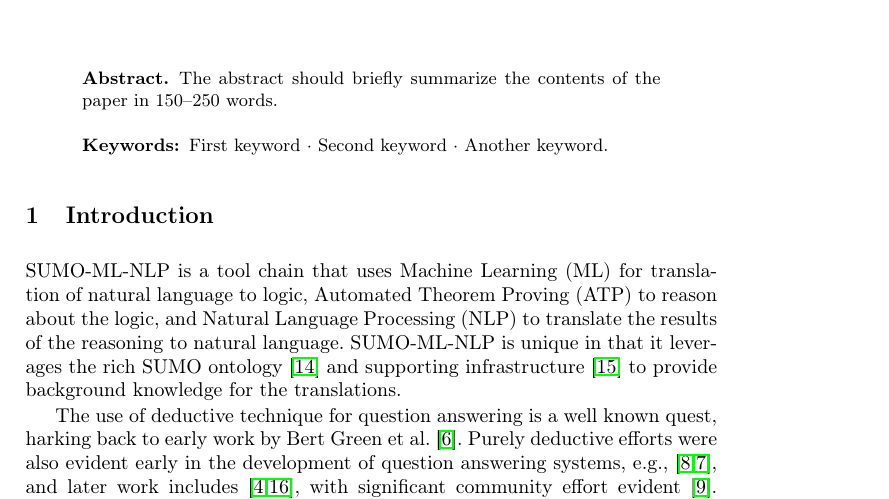
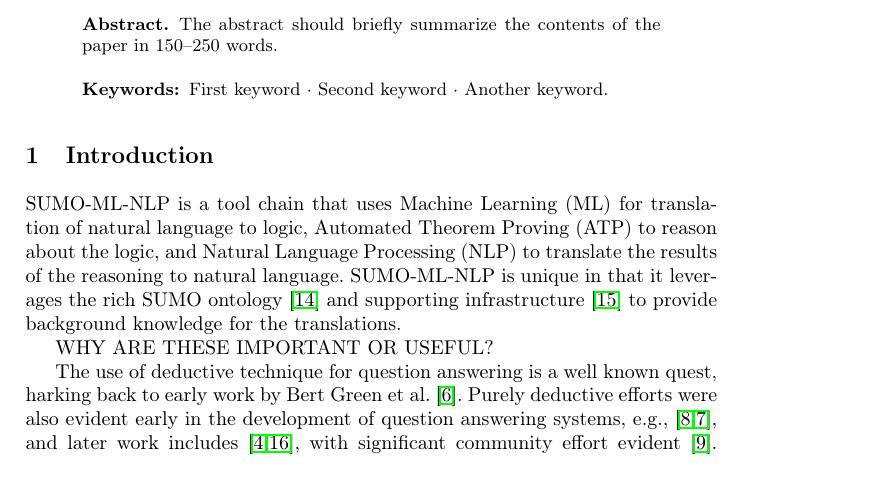
Before and after one commit to GeoffsPapers/SUMO-NLP-LLM, a LaTeX paper (SUMO-ML-NLP.tex): part of page 1 of 5, cut so that both start at the same text, the shorter picture padded with empty space. Compiled offline with pdfLaTeX.

```diff
--- a/SUMO-ML-NLP.tex
+++ b/SUMO-ML-NLP.tex
@@ -71,6 +71,8 @@
 SUMO-ML-NLP is unique in that it leverages the rich SUMO ontology~\cite{Pea11} and supporting
 infrastructure~\cite{PB10-IKBET} to provide
 background knowledge for the translations.
+
+WHY ARE THESE IMPORTANT OR USEFUL?
 
 The use of deductive technique for question answering is a well known quest, harking back
 to early work by Bert Green et al.~\cite{GW+61}.
```
